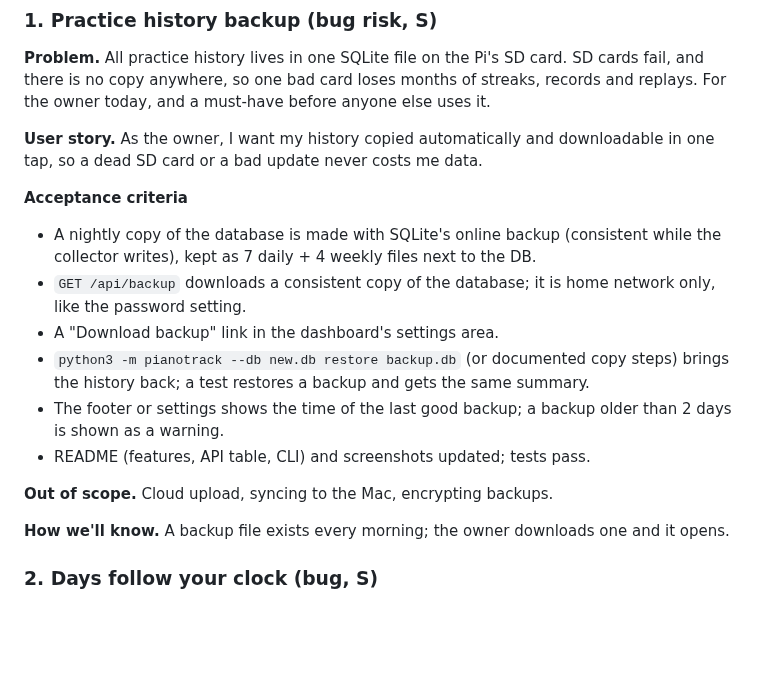
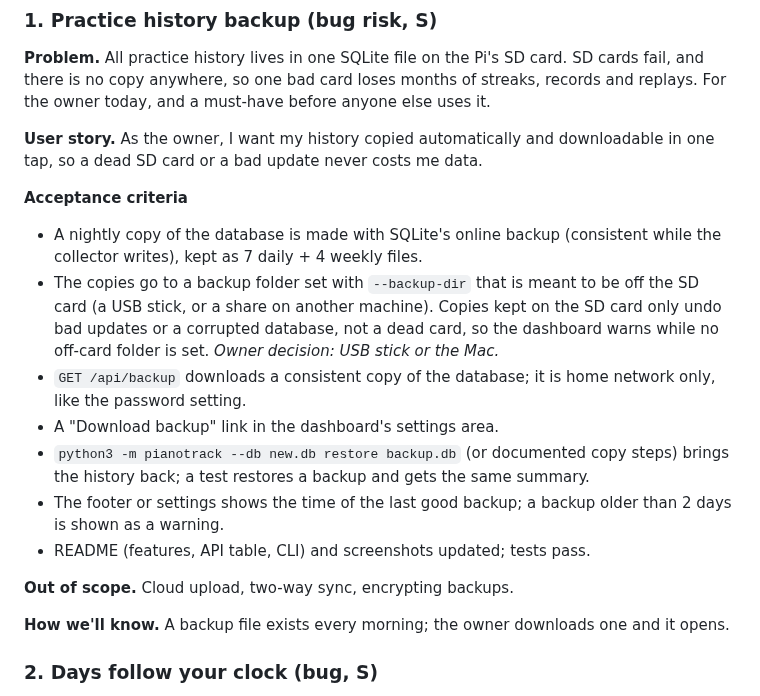
Before and after one commit to kiracih/pianotrack, a Markdown page: docs/ROADMAP.md, the part around one of its changes. GitHub-like rendering; blank space fills up the shorter version.

Commit message:
Roadmap: keep backups off the SD card; link the analysis
Co-Authored-By: Claude Opus 5.5 (1M context) <noreply@anthropic.com>
Claude-Session: https://claude.ai/code/session_011x9G7duddeNWBzsVHM572w

```diff
--- a/docs/ROADMAP.md
+++ b/docs/ROADMAP.md
@@ -23,7 +23,12 @@ downloadable in one tap, so a dead SD card or a bad update never costs me data.
 
 **Acceptance criteria**
 - A nightly copy of the database is made with SQLite's online backup (consistent
-  while the collector writes), kept as 7 daily + 4 weekly files next to the DB.
+  while the collector writes), kept as 7 daily + 4 weekly files.
+- The copies go to a backup folder set with `--backup-dir` that is meant to be off
+  the SD card (a USB stick, or a share on another machine). Copies kept on the SD
+  card only undo bad updates or a corrupted database, not a dead card, so the
+  dashboard warns while no off-card folder is set. *Owner decision: USB stick or
+  the Mac.*
 - `GET /api/backup` downloads a consistent copy of the database; it is home
   network only, like the password setting.
 - A "Download backup" link in the dashboard's settings area.
@@ -33,7 +38,7 @@ downloadable in one tap, so a dead SD card or a bad update never costs me data.
   than 2 days is shown as a warning.
 - README (features, API table, CLI) and screenshots updated; tests pass.
 
-**Out of scope.** Cloud upload, syncing to the Mac, encrypting backups.
+**Out of scope.** Cloud upload, two-way sync, encrypting backups.
 
 **How we'll know.** A backup file exists every morning; the owner downloads one
 and it opens.
```
Also changed, not shown: other parts of docs/ROADMAP.md (+2 -1 lines).
